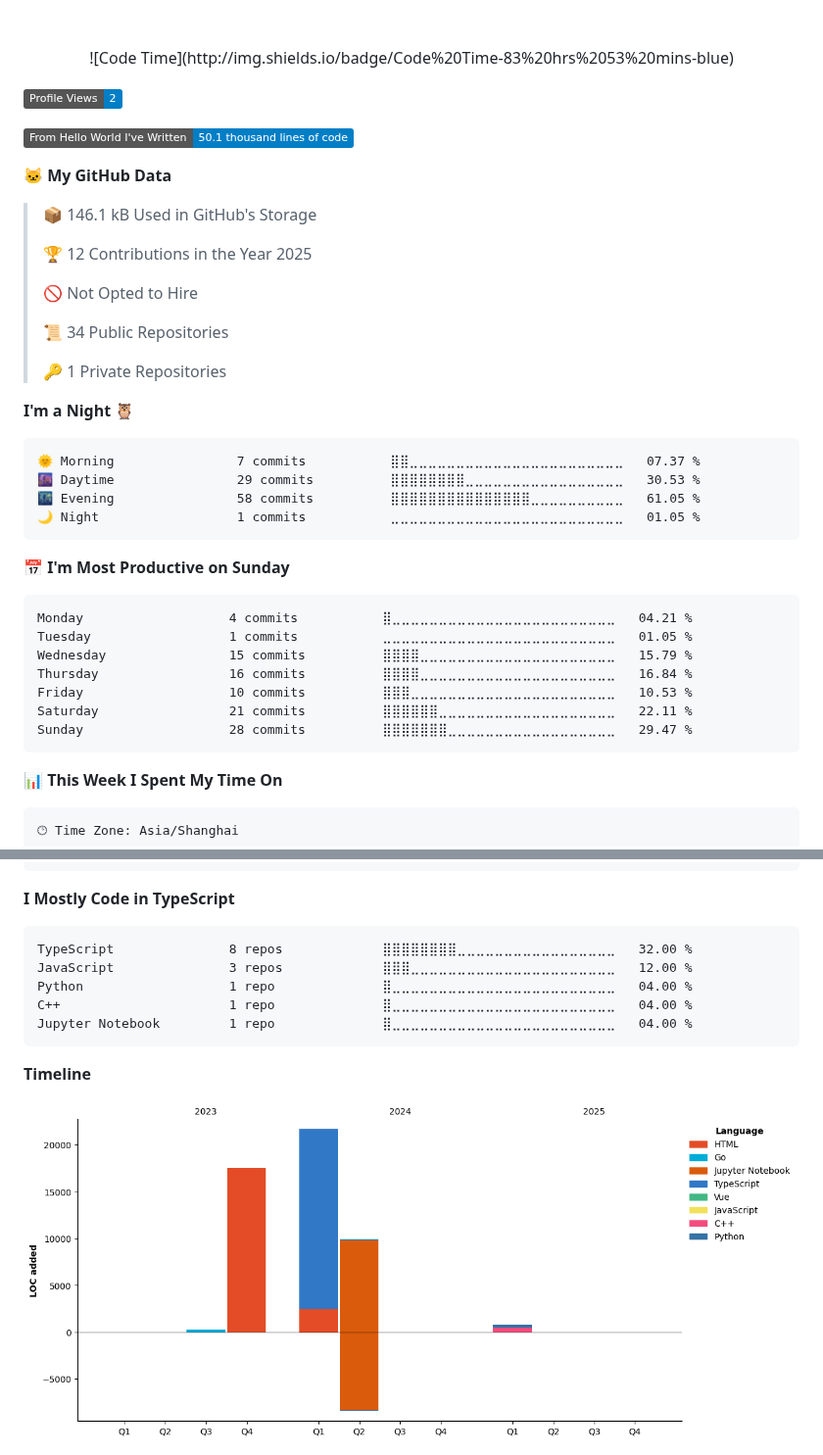
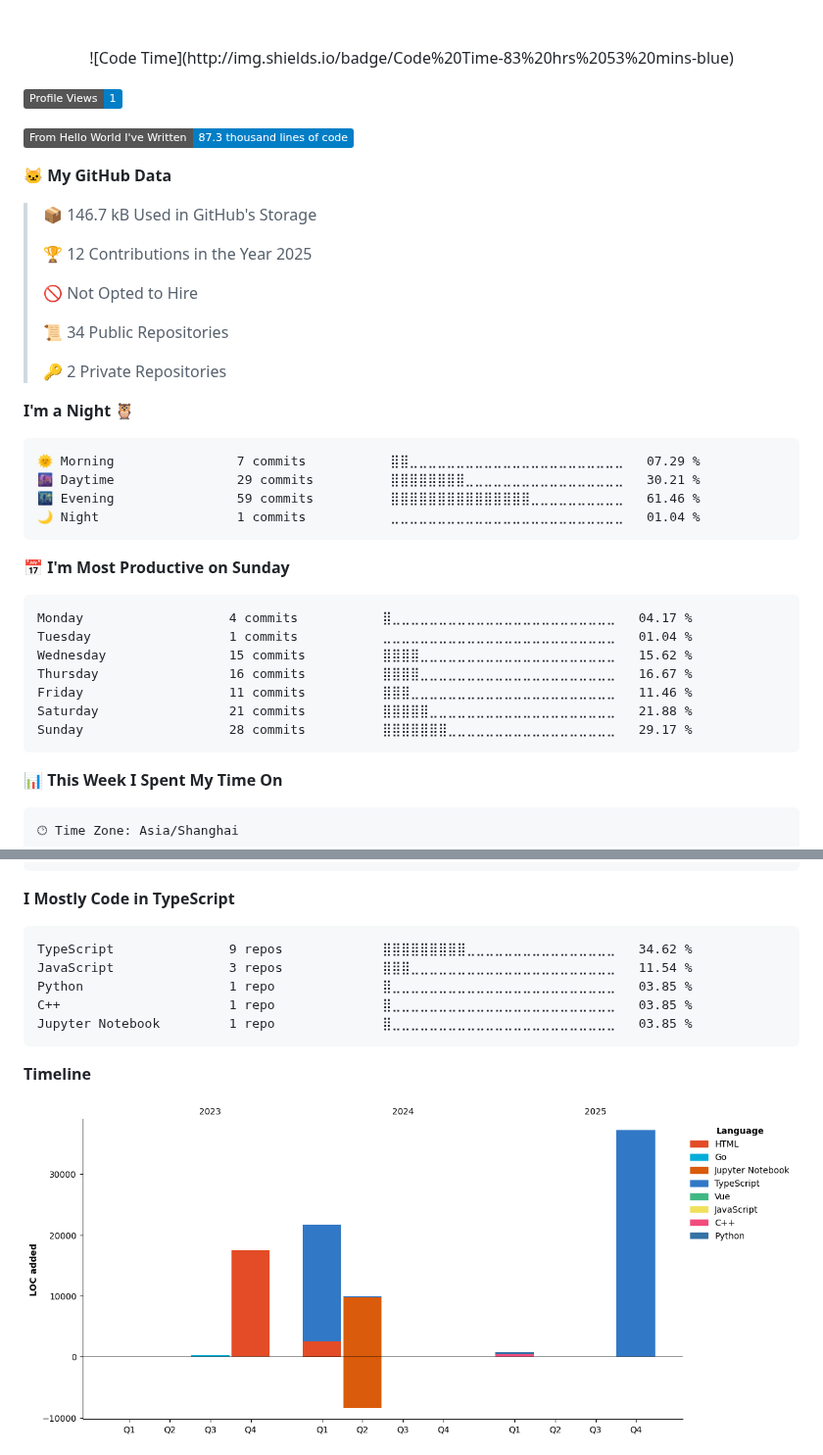
Before and after one commit to kkkhs/kkkhs, a Markdown page: README.md, 2 parts joined by grey strips. Shown at 98% size. GitHub-like rendering; pictures changed too: assets/bar_graph.png; badges without logos.

Commit message:
Updated with Dev Metrics

````diff
--- a/README.md
+++ b/README.md
@@ -41,13 +41,13 @@
   <!--START_SECTION:waka-->
 ![Code Time](http://img.shields.io/badge/Code%20Time-83%20hrs%2053%20mins-blue)
 
-![Profile Views](http://img.shields.io/badge/Profile%20Views-2-blue)
+![Profile Views](http://img.shields.io/badge/Profile%20Views-1-blue)
 
-![Lines of code](https://img.shields.io/badge/From%20Hello%20World%20I%27ve%20Written-50.1%20thousand%20lines%20of%20code-blue)
+![Lines of code](https://img.shields.io/badge/From%20Hello%20World%20I%27ve%20Written-87.3%20thousand%20lines%20of%20code-blue)
 
 **🐱 My GitHub Data**
 
-> 📦 146.1 kB Used in GitHub's Storage
+> 📦 146.7 kB Used in GitHub's Storage
  >
 > 🏆 12 Contributions in the Year 2025
  >
@@ -55,26 +55,26 @@
  >
 > 📜 34 Public Repositories
  >
-> 🔑 1 Private Repositories
+> 🔑 2 Private Repositories
  >
 **I'm a Night 🦉**
 
 ```text
-🌞 Morning                7 commits           ⣿⣿⣀⣀⣀⣀⣀⣀⣀⣀⣀⣀⣀⣀⣀⣀⣀⣀⣀⣀⣀⣀⣀⣀⣀   07.37 %
-🌆 Daytime                29 commits          ⣿⣿⣿⣿⣿⣿⣿⣿⣀⣀⣀⣀⣀⣀⣀⣀⣀⣀⣀⣀⣀⣀⣀⣀⣀   30.53 %
-🌃 Evening                58 commits          ⣿⣿⣿⣿⣿⣿⣿⣿⣿⣿⣿⣿⣿⣿⣿⣀⣀⣀⣀⣀⣀⣀⣀⣀⣀   61.05 %
-🌙 Night                  1 commits           ⣀⣀⣀⣀⣀⣀⣀⣀⣀⣀⣀⣀⣀⣀⣀⣀⣀⣀⣀⣀⣀⣀⣀⣀⣀   01.05 %
+🌞 Morning                7 commits           ⣿⣿⣀⣀⣀⣀⣀⣀⣀⣀⣀⣀⣀⣀⣀⣀⣀⣀⣀⣀⣀⣀⣀⣀⣀   07.29 %
+🌆 Daytime                29 commits          ⣿⣿⣿⣿⣿⣿⣿⣿⣀⣀⣀⣀⣀⣀⣀⣀⣀⣀⣀⣀⣀⣀⣀⣀⣀   30.21 %
+🌃 Evening                59 commits          ⣿⣿⣿⣿⣿⣿⣿⣿⣿⣿⣿⣿⣿⣿⣿⣀⣀⣀⣀⣀⣀⣀⣀⣀⣀   61.46 %
+🌙 Night                  1 commits           ⣀⣀⣀⣀⣀⣀⣀⣀⣀⣀⣀⣀⣀⣀⣀⣀⣀⣀⣀⣀⣀⣀⣀⣀⣀   01.04 %
 ```
 📅 **I'm Most Productive on Sunday**
 
 ```text
-Monday                   4 commits           ⣿⣀⣀⣀⣀⣀⣀⣀⣀⣀⣀⣀⣀⣀⣀⣀⣀⣀⣀⣀⣀⣀⣀⣀⣀   04.21 %
-Tuesday                  1 commits           ⣀⣀⣀⣀⣀⣀⣀⣀⣀⣀⣀⣀⣀⣀⣀⣀⣀⣀⣀⣀⣀⣀⣀⣀⣀   01.05 %
-Wednesday                15 commits          ⣿⣿⣿⣿⣀⣀⣀⣀⣀⣀⣀⣀⣀⣀⣀⣀⣀⣀⣀⣀⣀⣀⣀⣀⣀   15.79 %
-Thursday                 16 commits          ⣿⣿⣿⣿⣀⣀⣀⣀⣀⣀⣀⣀⣀⣀⣀⣀⣀⣀⣀⣀⣀⣀⣀⣀⣀   16.84 %
-Friday                   10 commits          ⣿⣿⣿⣀⣀⣀⣀⣀⣀⣀⣀⣀⣀⣀⣀⣀⣀⣀⣀⣀⣀⣀⣀⣀⣀   10.53 %
-Saturday                 21 commits          ⣿⣿⣿⣿⣿⣿⣀⣀⣀⣀⣀⣀⣀⣀⣀⣀⣀⣀⣀⣀⣀⣀⣀⣀⣀   22.11 %
-Sunday                   28 commits          ⣿⣿⣿⣿⣿⣿⣿⣀⣀⣀⣀⣀⣀⣀⣀⣀⣀⣀⣀⣀⣀⣀⣀⣀⣀   29.47 %
+Monday                   4 commits           ⣿⣀⣀⣀⣀⣀⣀⣀⣀⣀⣀⣀⣀⣀⣀⣀⣀⣀⣀⣀⣀⣀⣀⣀⣀   04.17 %
+Tuesday                  1 commits           ⣀⣀⣀⣀⣀⣀⣀⣀⣀⣀⣀⣀⣀⣀⣀⣀⣀⣀⣀⣀⣀⣀⣀⣀⣀   01.04 %
+Wednesday                15 commits          ⣿⣿⣿⣿⣀⣀⣀⣀⣀⣀⣀⣀⣀⣀⣀⣀⣀⣀⣀⣀⣀⣀⣀⣀⣀   15.62 %
+Thursday                 16 commits          ⣿⣿⣿⣿⣀⣀⣀⣀⣀⣀⣀⣀⣀⣀⣀⣀⣀⣀⣀⣀⣀⣀⣀⣀⣀   16.67 %
+Friday                   11 commits          ⣿⣿⣿⣀⣀⣀⣀⣀⣀⣀⣀⣀⣀⣀⣀⣀⣀⣀⣀⣀⣀⣀⣀⣀⣀   11.46 %
+Saturday                 21 commits          ⣿⣿⣿⣿⣿⣀⣀⣀⣀⣀⣀⣀⣀⣀⣀⣀⣀⣀⣀⣀⣀⣀⣀⣀⣀   21.88 %
+Sunday                   28 commits          ⣿⣿⣿⣿⣿⣿⣿⣀⣀⣀⣀⣀⣀⣀⣀⣀⣀⣀⣀⣀⣀⣀⣀⣀⣀   29.17 %
 ```
 
 
@@ -99,11 +99,11 @@ No Activity Tracked This Week
 **I Mostly Code in TypeScript**
 
 ```text
-TypeScript               8 repos             ⣿⣿⣿⣿⣿⣿⣿⣿⣀⣀⣀⣀⣀⣀⣀⣀⣀⣀⣀⣀⣀⣀⣀⣀⣀   32.00 %
-JavaScript               3 repos             ⣿⣿⣿⣀⣀⣀⣀⣀⣀⣀⣀⣀⣀⣀⣀⣀⣀⣀⣀⣀⣀⣀⣀⣀⣀   12.00 %
-Python                   1 repo              ⣿⣀⣀⣀⣀⣀⣀⣀⣀⣀⣀⣀⣀⣀⣀⣀⣀⣀⣀⣀⣀⣀⣀⣀⣀   04.00 %
-C++                      1 repo              ⣿⣀⣀⣀⣀⣀⣀⣀⣀⣀⣀⣀⣀⣀⣀⣀⣀⣀⣀⣀⣀⣀⣀⣀⣀   04.00 %
-Jupyter Notebook         1 repo              ⣿⣀⣀⣀⣀⣀⣀⣀⣀⣀⣀⣀⣀⣀⣀⣀⣀⣀⣀⣀⣀⣀⣀⣀⣀   04.00 %
+TypeScript               9 repos             ⣿⣿⣿⣿⣿⣿⣿⣿⣿⣀⣀⣀⣀⣀⣀⣀⣀⣀⣀⣀⣀⣀⣀⣀⣀   34.62 %
+JavaScript               3 repos             ⣿⣿⣿⣀⣀⣀⣀⣀⣀⣀⣀⣀⣀⣀⣀⣀⣀⣀⣀⣀⣀⣀⣀⣀⣀   11.54 %
+Python                   1 repo              ⣿⣀⣀⣀⣀⣀⣀⣀⣀⣀⣀⣀⣀⣀⣀⣀⣀⣀⣀⣀⣀⣀⣀⣀⣀   03.85 %
+C++                      1 repo              ⣿⣀⣀⣀⣀⣀⣀⣀⣀⣀⣀⣀⣀⣀⣀⣀⣀⣀⣀⣀⣀⣀⣀⣀⣀   03.85 %
+Jupyter Notebook         1 repo              ⣿⣀⣀⣀⣀⣀⣀⣀⣀⣀⣀⣀⣀⣀⣀⣀⣀⣀⣀⣀⣀⣀⣀⣀⣀   03.85 %
 ```
 
 
````
Also changed, not shown: other parts of README.md (+1 -1 lines).
